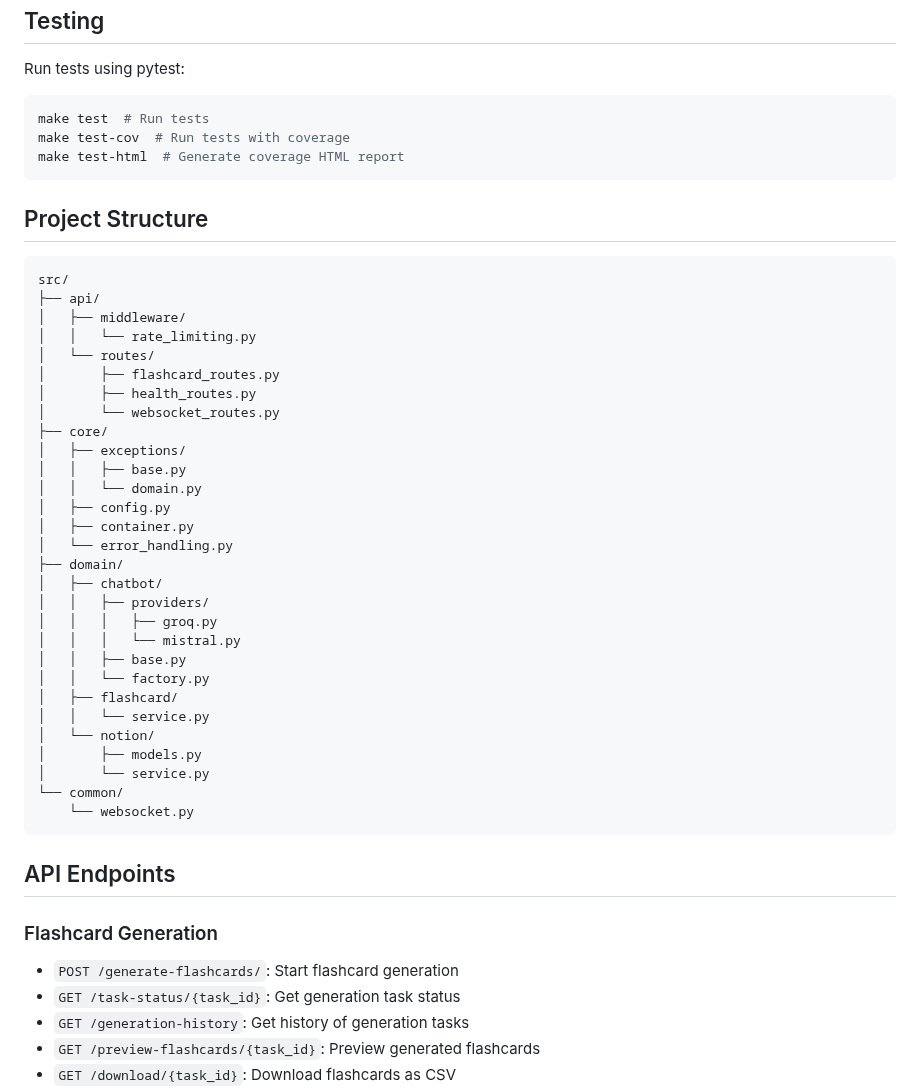
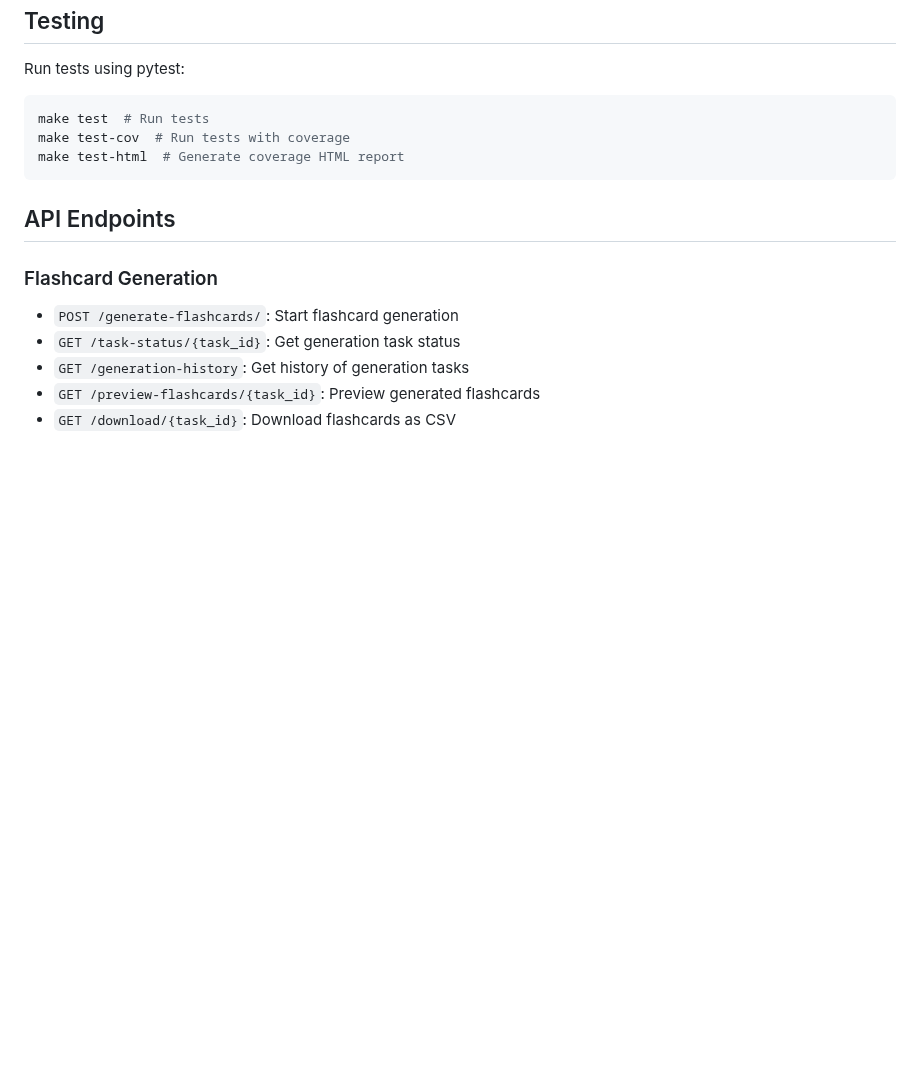
Before and after one commit to mehrdadrafiei/notion-to-anki, a Markdown page: README.md, the part around the change. GitHub-like rendering; blank space fills up the shorter version.

````diff
--- a/README.md
+++ b/README.md
@@ -76,40 +76,6 @@ make test-cov  # Run tests with coverage
 make test-html  # Generate coverage HTML report
 ```
 
-## Project Structure
-
-```
-src/
-├── api/
-│   ├── middleware/
-│   │   └── rate_limiting.py
-│   └── routes/
-│       ├── flashcard_routes.py
-│       ├── health_routes.py
-│       └── websocket_routes.py
-├── core/
-│   ├── exceptions/
-│   │   ├── base.py
-│   │   └── domain.py
-│   ├── config.py
-│   ├── container.py
-│   └── error_handling.py
-├── domain/
-│   ├── chatbot/
-│   │   ├── providers/
-│   │   │   ├── groq.py
-│   │   │   └── mistral.py
-│   │   ├── base.py
-│   │   └── factory.py
-│   ├── flashcard/
-│   │   └── service.py
-│   └── notion/
-│       ├── models.py
-│       └── service.py
-└── common/
-    └── websocket.py
-```
-
 ## API Endpoints
 
 ### Flashcard Generation
````
